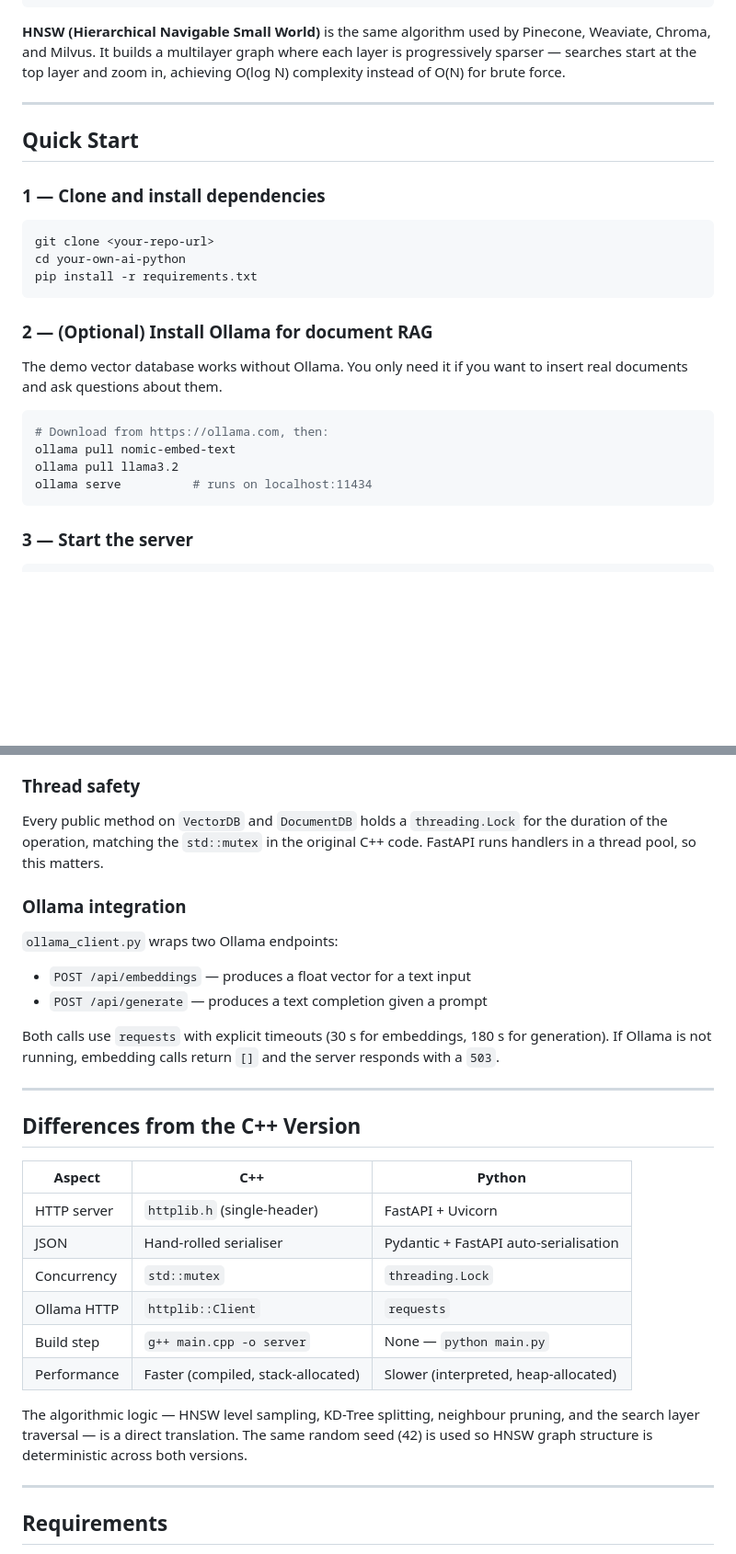
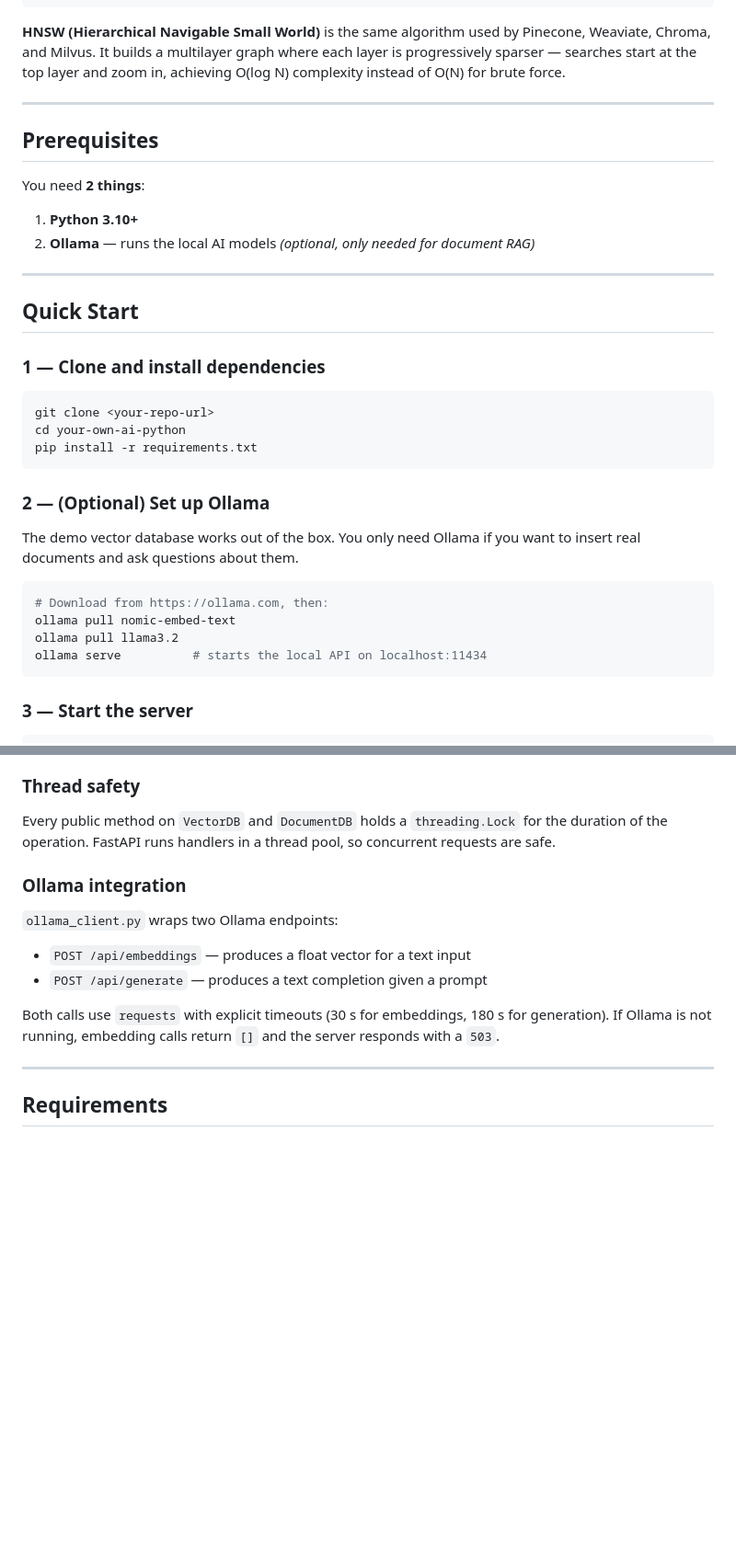
Before and after one commit to omkarchougule19/your-own-ai-python, a Markdown page: README.md, 2 parts joined by grey strips. Shown at 92% size. GitHub-like rendering; blank space fills up the shorter version.

````diff
--- a/README.md
+++ b/README.md
@@ -53,6 +51,15 @@ achieving O(log N) complexity instead of O(N) for brute force.
 
 ---
 
+## Prerequisites
+
+You need **2 things**:
+
+1. **Python 3.10+**
+2. **Ollama** — runs the local AI models *(optional, only needed for document RAG)*
+
+---
+
 ## Quick Start
 
 ### 1 — Clone and install dependencies
@@ -63,16 +70,16 @@ cd your-own-ai-python
 pip install -r requirements.txt
 ```
 
-### 2 — (Optional) Install Ollama for document RAG
+### 2 — (Optional) Set up Ollama
 
-The demo vector database works without Ollama. You only need it if you want to
-insert real documents and ask questions about them.
+The demo vector database works out of the box. You only need Ollama if you want
+to insert real documents and ask questions about them.
 
 ```bash
 # Download from https://ollama.com, then:
 ollama pull nomic-embed-text
 ollama pull llama3.2
-ollama serve          # runs on localhost:11434
+ollama serve          # starts the local API on localhost:11434
 ```
 
 ### 3 — Start the server
@@ -160,8 +167,8 @@ precise local search. Insert and query are both O(log N) on average.
 ### Thread safety
 
 Every public method on `VectorDB` and `DocumentDB` holds a `threading.Lock`
-for the duration of the operation, matching the `std::mutex` in the original
-C++ code. FastAPI runs handlers in a thread pool, so this matters.
+for the duration of the operation. FastAPI runs handlers in a thread pool,
+so concurrent requests are safe.
 
 ### Ollama integration
 
@@ -176,24 +183,6 @@ the server responds with a `503`.
 
 ---
 
-## Differences from the C++ Version
-
-| Aspect | C++ | Python |
-|--------|-----|--------|
-| HTTP server | `httplib.h` (single-header) | FastAPI + Uvicorn |
-| JSON | Hand-rolled serialiser | Pydantic + FastAPI auto-serialisation |
-| Concurrency | `std::mutex` | `threading.Lock` |
-| Ollama HTTP | `httplib::Client` | `requests` |
-| Build step | `g++ main.cpp -o server` | None — `python main.py` |
-| Performance | Faster (compiled, stack-allocated) | Slower (interpreted, heap-allocated) |
-
-The algorithmic logic — HNSW level sampling, KD-Tree splitting, neighbour
-pruning, and the search layer traversal — is a direct translation. The same
-random seed (42) is used so HNSW graph structure is deterministic across both
-versions.
-
----
-
 ## Requirements
 
 - Python 3.10+
````
Also changed, not shown: other parts of README.md (+3 -5 lines).
